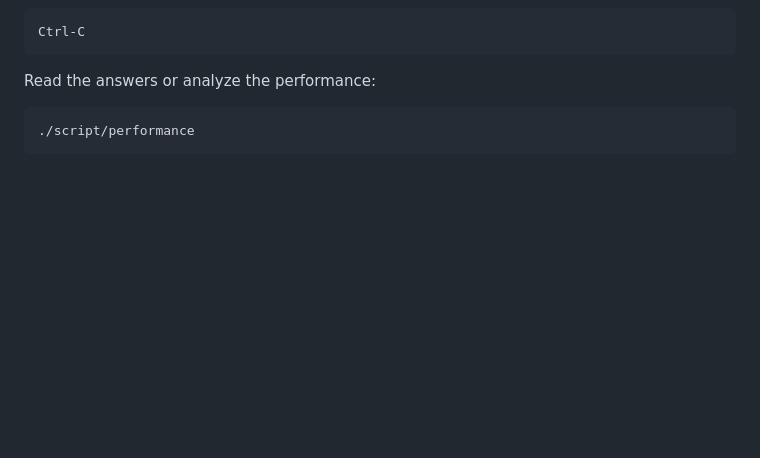
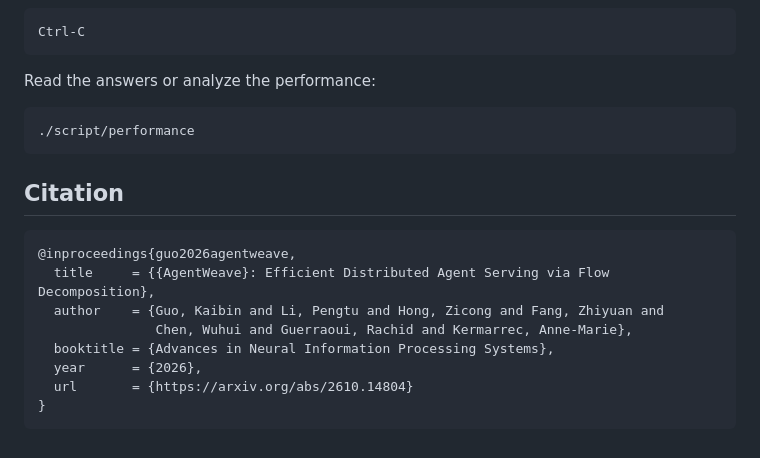
Before and after one commit to Guodanding/agentweave, a Markdown page: README.md, the part around one of its changes. Rendered like a GitHub page; blank space fills up the shorter version.

````diff
--- a/README.md
+++ b/README.md
@@ -47,3 +124,16 @@ Read the answers or analyze the performance:
 ```bash
 ./script/performance
 ```
+
+## Citation
+
+```bibtex
+@inproceedings{guo2026agentweave,
+  title     = {{AgentWeave}: Efficient Distributed Agent Serving via Flow Decomposition},
+  author    = {Guo, Kaibin and Li, Pengtu and Hong, Zicong and Fang, Zhiyuan and
+               Chen, Wuhui and Guerraoui, Rachid and Kermarrec, Anne-Marie},
+  booktitle = {Advances in Neural Information Processing Systems},
+  year      = {2026},
+  url       = {https://arxiv.org/abs/2610.14804}
+}
+```
````
Also changed, not shown: other parts of README.md (+78 -1 lines), assets/end-to-end-performance.png (added), assets/flow-decomposition.png (added), assets/serving-architectures.png (added), assets/system-overview.png (added).
